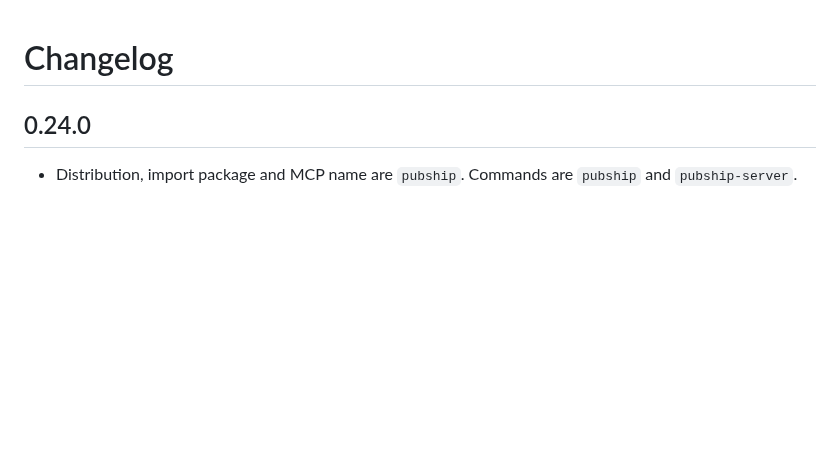
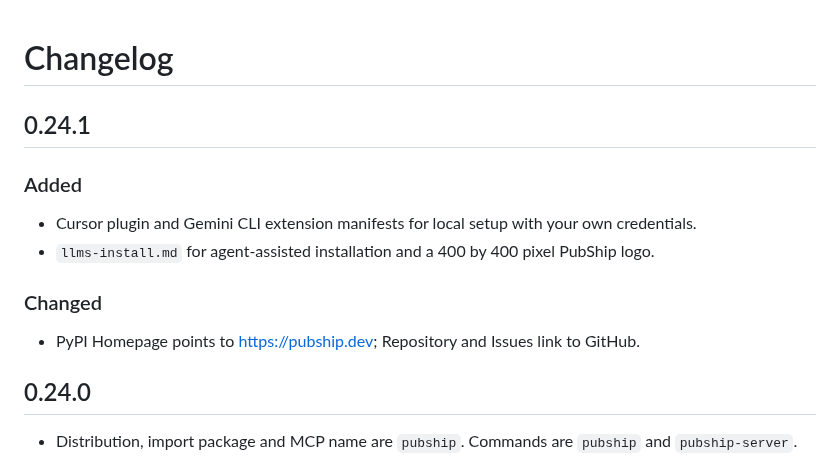
Before and after one commit to pubship/pubship, a Markdown page: CHANGELOG.md, the part around the change. GitHub-like rendering; blank space fills up the shorter version.

```diff
--- a/CHANGELOG.md
+++ b/CHANGELOG.md
@@ -1,4 +1,15 @@
 # Changelog
+
+## 0.24.1
+
+### Added
+
+- Cursor plugin and Gemini CLI extension manifests for local setup with your own credentials.
+- `llms-install.md` for agent-assisted installation and a 400 by 400 pixel PubShip logo.
+
+### Changed
+
+- PyPI Homepage points to https://pubship.dev; Repository and Issues link to GitHub.
 
 ## 0.24.0
 
```
Also changed, not shown: README.md (+5 -1 lines), docs/clients.md (+28 -0 lines), docs/releases/v0.24.1.md (added, +18 -0 lines), llms-install.md (added, +77 -0 lines), assets/logo.png (added), 8 other files.
